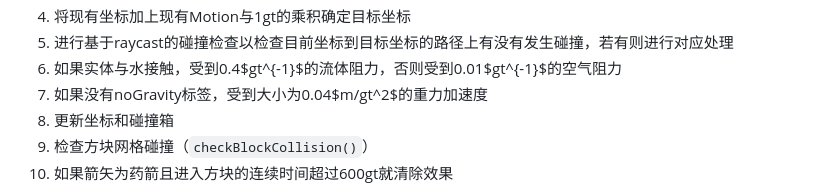
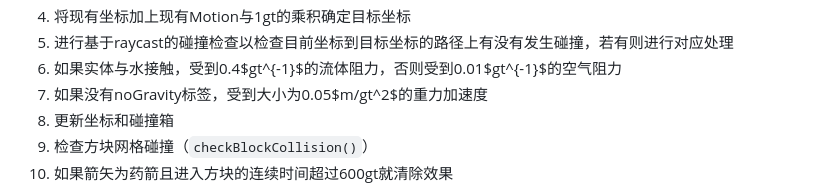
Before and after one commit to lovexyn0827/Discovering-Minecraft, a Markdown page: Minecraft实体运动研究与应用/Chapter-7.md, the part around the change. GitHub-like rendering.

Commit message:
修正箭矢的重力加速度

```diff
--- a/Minecraft实体运动研究与应用/Chapter-7.md
+++ b/Minecraft实体运动研究与应用/Chapter-7.md
@@ -309,7 +309,7 @@ Vec3d finalVelocity = velocityInuptWithoutInaccuracy.normalize()
 4. 将现有坐标加上现有Motion与1gt的乘积确定目标坐标
 5. 进行基于raycast的碰撞检查以检查目前坐标到目标坐标的路径上有没有发生碰撞，若有则进行对应处理
 6. 如果实体与水接触，受到0.4$gt^{-1}$的流体阻力，否则受到0.01$gt^{-1}$的空气阻力
-7. 如果没有noGravity标签，受到大小为0.04$m/gt^2$的重力加速度
+7. 如果没有noGravity标签，受到大小为0.05$m/gt^2$的重力加速度
 8. 更新坐标和碰撞箱
 9. 检查方块网格碰撞（`checkBlockCollision()`）
 10. 如果箭矢为药箭且进入方块的连续时间超过600gt就清除效果
```
